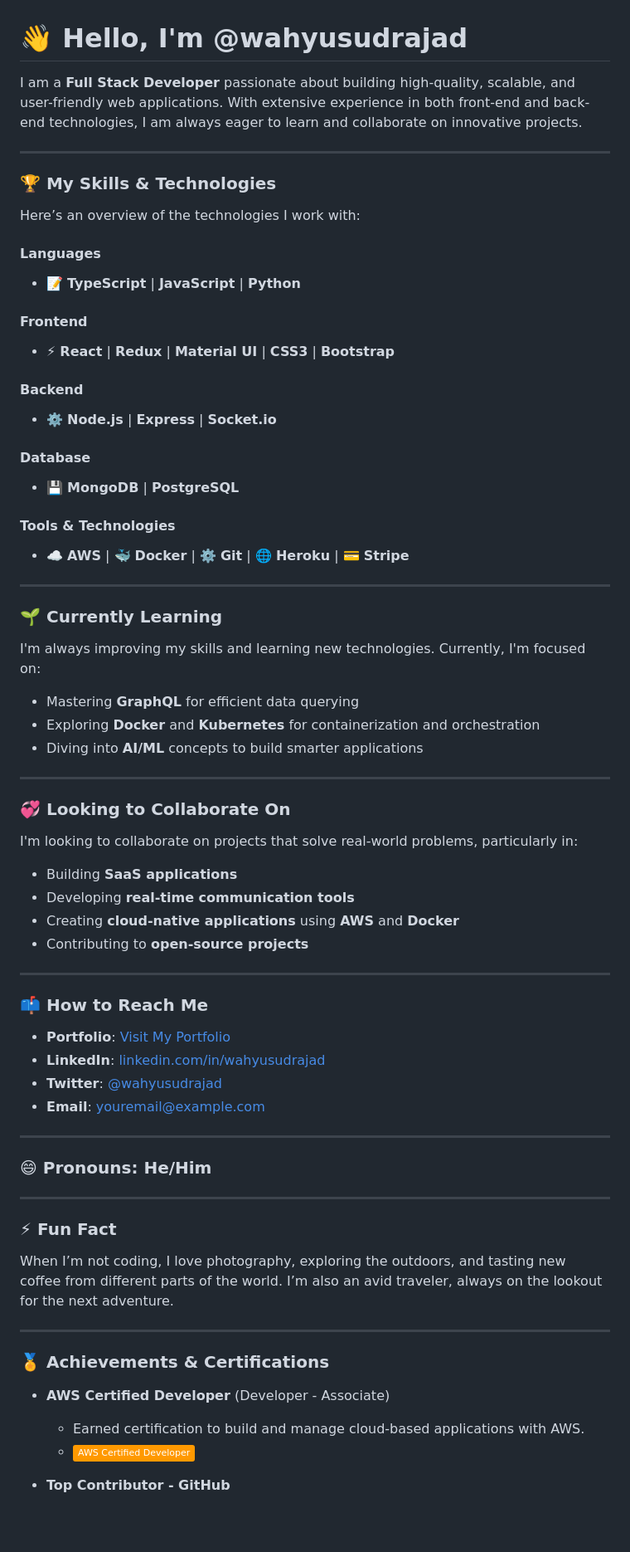
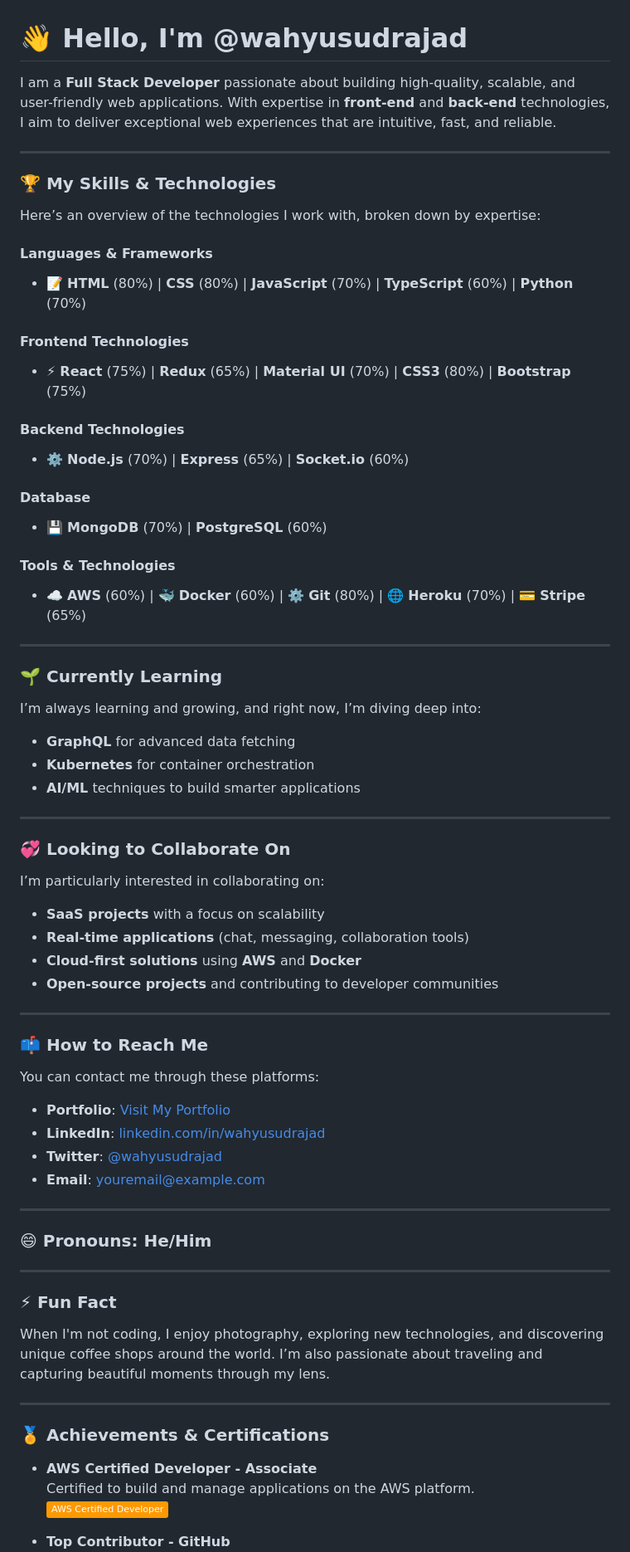
Before and after one commit to wahyusudrajad/wahyusudrajad, a Markdown page: README.md, the part around the change printed below. Shown: that part at 83% size. Rendered like a GitHub page; badges without logos; blank space fills up the shorter version.

```diff
--- a/README.md
+++ b/README.md
@@ -1,52 +1,55 @@
 # 👋 Hello, I'm **@wahyusudrajad**
 
-I am a **Full Stack Developer** passionate about building high-quality, scalable, and user-friendly web applications. With extensive experience in both front-end and back-end technologies, I am always eager to learn and collaborate on innovative projects.
+I am a **Full Stack Developer** passionate about building high-quality, scalable, and user-friendly web applications. With expertise in **front-end** and **back-end** technologies, I aim to deliver exceptional web experiences that are intuitive, fast, and reliable.
 
 ---
 
 ### 🏆 **My Skills & Technologies**
 
-Here’s an overview of the technologies I work with:
+Here’s an overview of the technologies I work with, broken down by expertise:
 
-#### **Languages**
-- 📝 **TypeScript** | **JavaScript** | **Python**
+#### **Languages & Frameworks**
 
-#### **Frontend**
-- ⚡ **React** | **Redux** | **Material UI** | **CSS3** | **Bootstrap**
+- 📝 **HTML** (80%) | **CSS** (80%) | **JavaScript** (70%) | **TypeScript** (60%) | **Python** (70%)
 
-#### **Backend**
-- ⚙️ **Node.js** | **Express** | **Socket.io**
+#### **Frontend Technologies**
+- ⚡ **React** (75%) | **Redux** (65%) | **Material UI** (70%) | **CSS3** (80%) | **Bootstrap** (75%)
+
+#### **Backend Technologies**
+- ⚙️ **Node.js** (70%) | **Express** (65%) | **Socket.io** (60%)
 
 #### **Database**
-- 💾 **MongoDB** | **PostgreSQL**
+- 💾 **MongoDB** (70%) | **PostgreSQL** (60%)
 
 #### **Tools & Technologies**
-- ☁️ **AWS** | 🐳 **Docker** | ⚙️ **Git** | 🌐 **Heroku** | 💳 **Stripe**
+- ☁️ **AWS** (60%) | 🐳 **Docker** (60%) | ⚙️ **Git** (80%) | 🌐 **Heroku** (70%) | 💳 **Stripe** (65%)
 
 ---
 
 ### 🌱 **Currently Learning**
 
-I'm always improving my skills and learning new technologies. Currently, I'm focused on:
+I’m always learning and growing, and right now, I’m diving deep into:
 
-- Mastering **GraphQL** for efficient data querying
-- Exploring **Docker** and **Kubernetes** for containerization and orchestration
-- Diving into **AI/ML** concepts to build smarter applications
+- **GraphQL** for advanced data fetching
+- **Kubernetes** for container orchestration
+- **AI/ML** techniques to build smarter applications
 
 ---
 
 ### 💞️ **Looking to Collaborate On**
 
-I'm looking to collaborate on projects that solve real-world problems, particularly in:
+I’m particularly interested in collaborating on:
 
-- Building **SaaS applications**
-- Developing **real-time communication tools**
-- Creating **cloud-native applications** using **AWS** and **Docker**
-- Contributing to **open-source projects**
+- **SaaS projects** with a focus on scalability
+- **Real-time applications** (chat, messaging, collaboration tools)
+- **Cloud-first solutions** using **AWS** and **Docker**
+- **Open-source projects** and contributing to developer communities
 
 ---
 
 ### 📫 **How to Reach Me**
+
+You can contact me through these platforms:
 
 - **Portfolio**: [Visit My Portfolio](https://your-portfolio.com)
 - **LinkedIn**: [linkedin.com/in/wahyusudrajad](https://linkedin.com/in/wahyusudrajad)
@@ -61,14 +64,14 @@ I'm looking to collaborate on projects that solve real-world problems, particula
 
 ### ⚡ **Fun Fact**
 
-When I’m not coding, I love photography, exploring the outdoors, and tasting new coffee from different parts of the world. I’m also an avid traveler, always on the lookout for the next adventure.
+When I'm not coding, I enjoy photography, exploring new technologies, and discovering unique coffee shops around the world. I’m also passionate about traveling and capturing beautiful moments through my lens.
 
 ---
 
 ### 🏅 **Achievements & Certifications**
 
-- **AWS Certified Developer** (Developer - Associate)
-  - Earned certification to build and manage cloud-based applications with AWS.
-  - ![AWS Certified Developer](https://img.shields.io/badge/-AWS%20Certified%20Developer-FF9900?style=flat&logo=amazonaws&logoColor=white)
+- **AWS Certified Developer - Associate**
+  Certified to build and manage applications on the AWS platform.
+  ![AWS Certified Developer](https://img.shields.io/badge/-AWS%20Certified%20Developer-FF9900?style=flat&logo=amazonaws&logoColor=white)
 
 - **Top Contributor - GitHub**
```
Also changed, not shown: other parts of README.md (+14 -18 lines).
